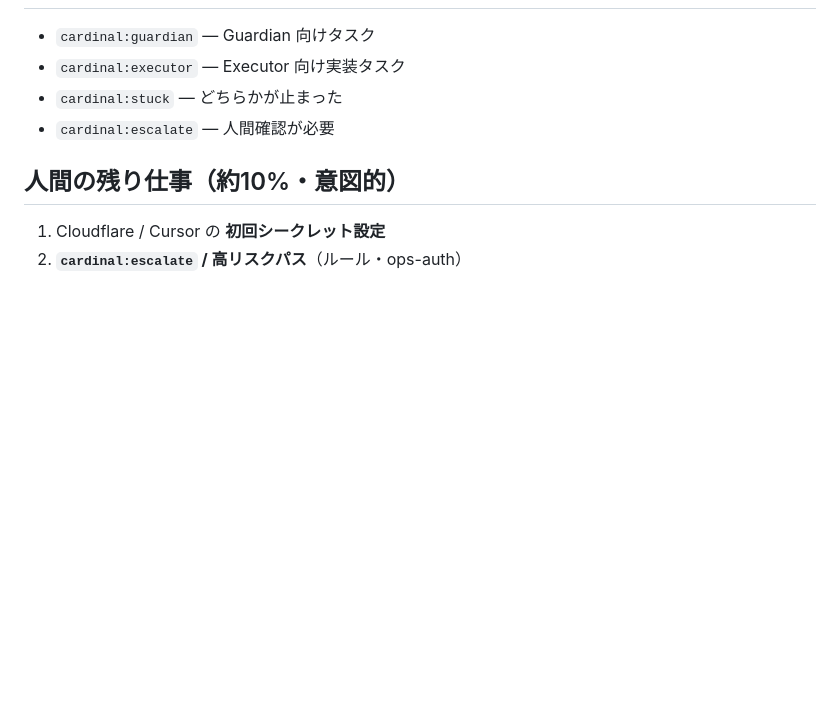
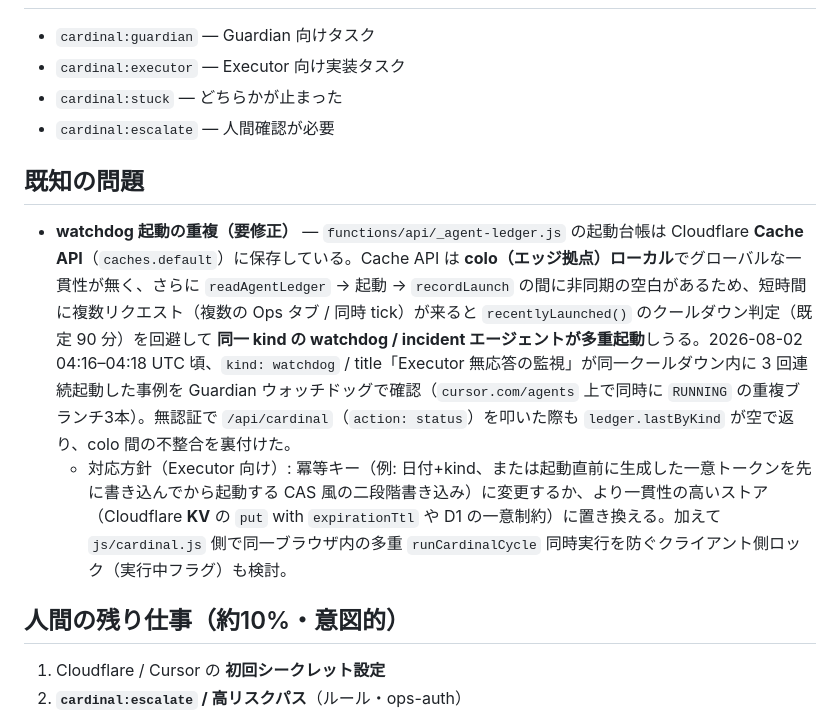
Before and after one commit to Elion-dev99/Mobile-Order-System, a Markdown page: docs/cardinal.md, the part around the change. Rendered like a GitHub page; blank space fills up the shorter version.

Commit message:
docs(cardinal): note watchdog dispatch dedup race across Cache API colos
Guardian watchdog run found 3 duplicate 'Executor watchdog' cloud agents
launched within the 90min cooldown window (2026-08-02 04:16-04:18 UTC).
Root cause: _agent-ledger.js dedup relies on per-colo Cache API with a
read-then-write gap; anonymous /api/cardinal status call also showed an
empty ledger, confirming cross-colo inconsistency. Documented as a known
issue with suggested fix directions for Executor (idempotent write / KV
or D1-backed ledger / client-side execution lock).

Co-authored-by: Elion-dev99 <Elion-dev99@users.noreply.github.com>

```diff
--- a/docs/cardinal.md
+++ b/docs/cardinal.md
@@ -107,6 +107,11 @@ CURSOR_EXECUTOR_WEBHOOK_URL=...    # 任意
 - `cardinal:stuck` — どちらかが止まった
 - `cardinal:escalate` — 人間確認が必要
 
+## 既知の問題
+
+- **watchdog 起動の重複（要修正）** — `functions/api/_agent-ledger.js` の起動台帳は Cloudflare **Cache API**（`caches.default`）に保存している。Cache API は **colo（エッジ拠点）ローカル**でグローバルな一貫性が無く、さらに `readAgentLedger` → 起動 → `recordLaunch` の間に非同期の空白があるため、短時間に複数リクエスト（複数の Ops タブ / 同時 tick）が来ると `recentlyLaunched()` のクールダウン判定（既定 90 分）を回避して **同一 kind の watchdog / incident エージェントが多重起動**しうる。2026-08-02 04:16–04:18 UTC 頃、`kind: watchdog` / title「Executor 無応答の監視」が同一クールダウン内に 3 回連続起動した事例を Guardian ウォッチドッグで確認（`cursor.com/agents` 上で同時に `RUNNING` の重複ブランチ3本）。無認証で `/api/cardinal`（`action: status`）を叩いた際も `ledger.lastByKind` が空で返り、colo 間の不整合を裏付けた。
+  - 対応方針（Executor 向け）: 冪等キー（例: 日付+kind、または起動直前に生成した一意トークンを先に書き込んでから起動する CAS 風の二段階書き込み）に変更するか、より一貫性の高いストア（Cloudflare **KV** の `put` with `expirationTtl` や D1 の一意制約）に置き換える。加えて `js/cardinal.js` 側で同一ブラウザ内の多重 `runCardinalCycle` 同時実行を防ぐクライアント側ロック（実行中フラグ）も検討。
+
 ## 人間の残り仕事（約10%・意図的）
 
 1. Cloudflare / Cursor の **初回シークレット設定**
```
